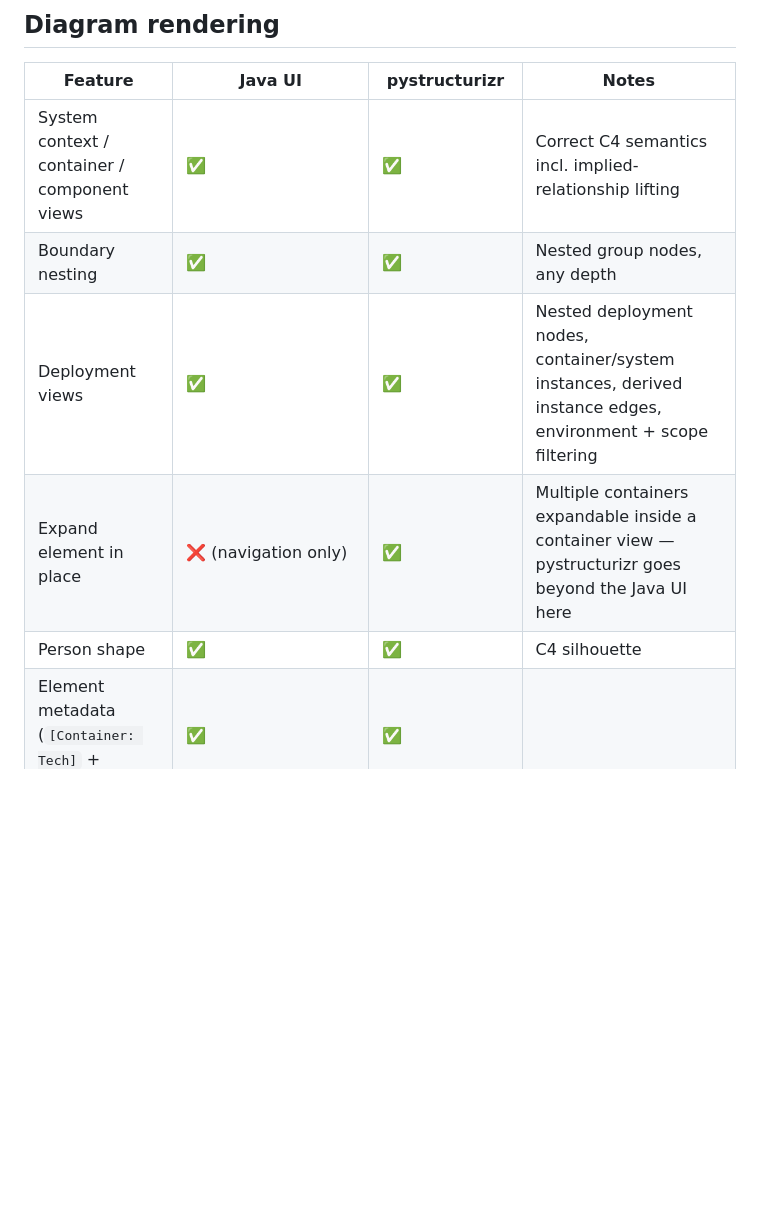
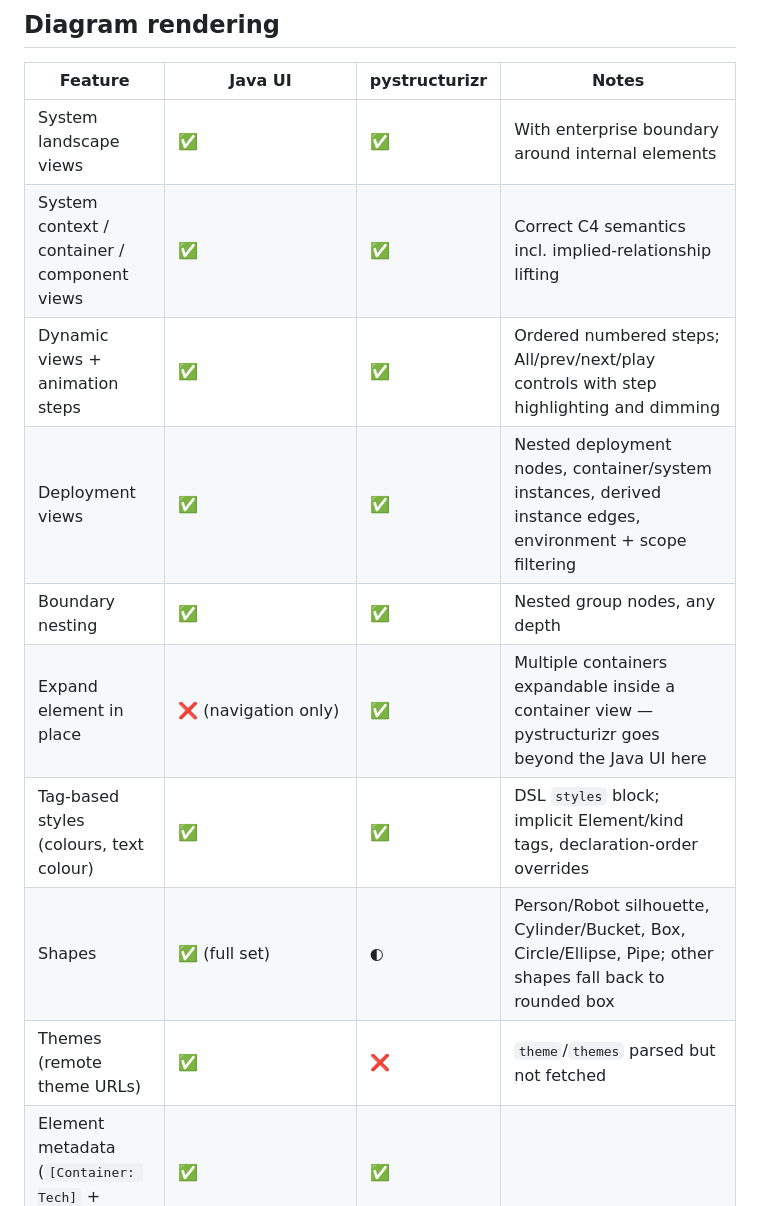
Before and after one commit to geoffkoh/pystructurizr, a Markdown page: docs/structurizr-parity.md, the part around one of its changes. GitHub-like rendering; blank space fills up the shorter version.

```diff
--- a/docs/structurizr-parity.md
+++ b/docs/structurizr-parity.md
@@ -23,9 +23,13 @@ July 2026.
 
 | Feature | Java UI | pystructurizr | Notes |
 | --- | --- | --- | --- |
+| System landscape views | ✅ | ✅ | With enterprise boundary around internal elements |
 | System context / container / component views | ✅ | ✅ | Correct C4 semantics incl. implied-relationship lifting |
+| Dynamic views + animation steps | ✅ | ✅ | Ordered numbered steps; All/prev/next/play controls with step highlighting and dimming |
+| Deployment views | ✅ | ✅ | Nested deployment nodes, container/system instances, derived instance edges, environment + scope filtering |
 | Boundary nesting | ✅ | ✅ | Nested group nodes, any depth |
-| Deployment views | ✅ | ✅ | Nested deployment nodes, container/system instances, derived instance edges, environment + scope filtering |
 | Expand element in place | ❌ (navigation only) | ✅ | Multiple containers expandable inside a container view — pystructurizr goes beyond the Java UI here |
-| Person shape | ✅ | ✅ | C4 silhouette |
+| Tag-based styles (colours, text colour) | ✅ | ✅ | DSL `styles` block; implicit Element/kind tags, declaration-order overrides |
+| Shapes | ✅ (full set) | ◐ | Person/Robot silhouette, Cylinder/Bucket, Box, Circle/Ellipse, Pipe; other shapes fall back to rounded box |
+| Themes (remote theme URLs) | ✅ | ❌ | `theme`/`themes` parsed but not fetched |
 | Element metadata (`[Container: Tech]` + description) | ✅ | ✅ | |
```
Also changed, not shown: other parts of docs/structurizr-parity.md (+34 -33 lines).
